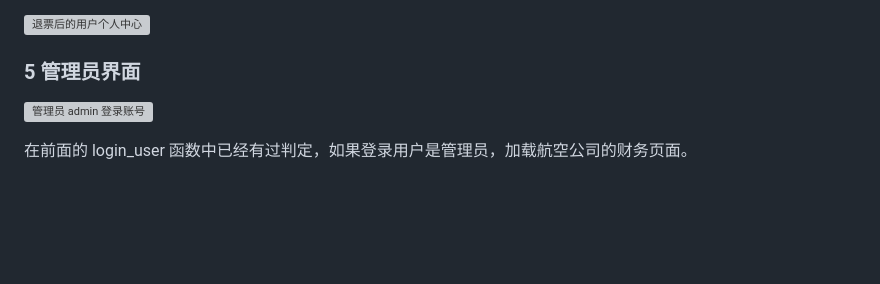
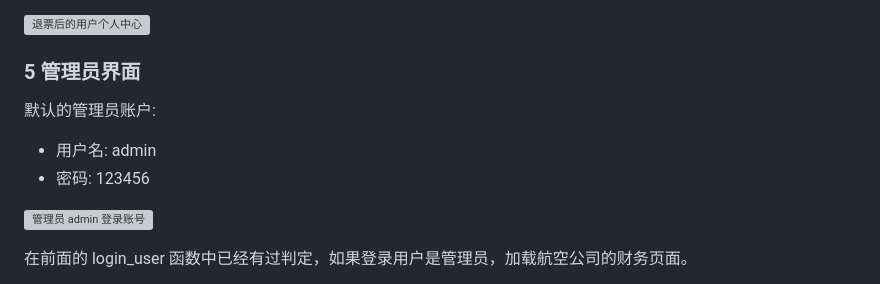
Before and after one commit to root-hbx/db_ticket_sys, a Markdown page: README.md, the part around the change. Rendered like a GitHub page; blank space fills up the shorter version; grey boxes are pictures that could not be loaded.

Commit message:
nits of admin

```diff
--- a/README.md
+++ b/README.md
@@ -155,6 +155,11 @@ python3 manage.py runserver
 
 ### 5 管理员界面
 
+默认的管理员账户:
+
+- 用户名: admin
+- 密码: 123456
+
 ![管理员 admin 登录账号](http://upload-images.jianshu.io/upload_images/1877813-bfe34ac3da390ca0.png?imageMogr2/auto-orient/strip%7CimageView2/2/w/1240)
 
 在前面的 login_user 函数中已经有过判定，如果登录用户是管理员，加载航空公司的财务页面。
```
